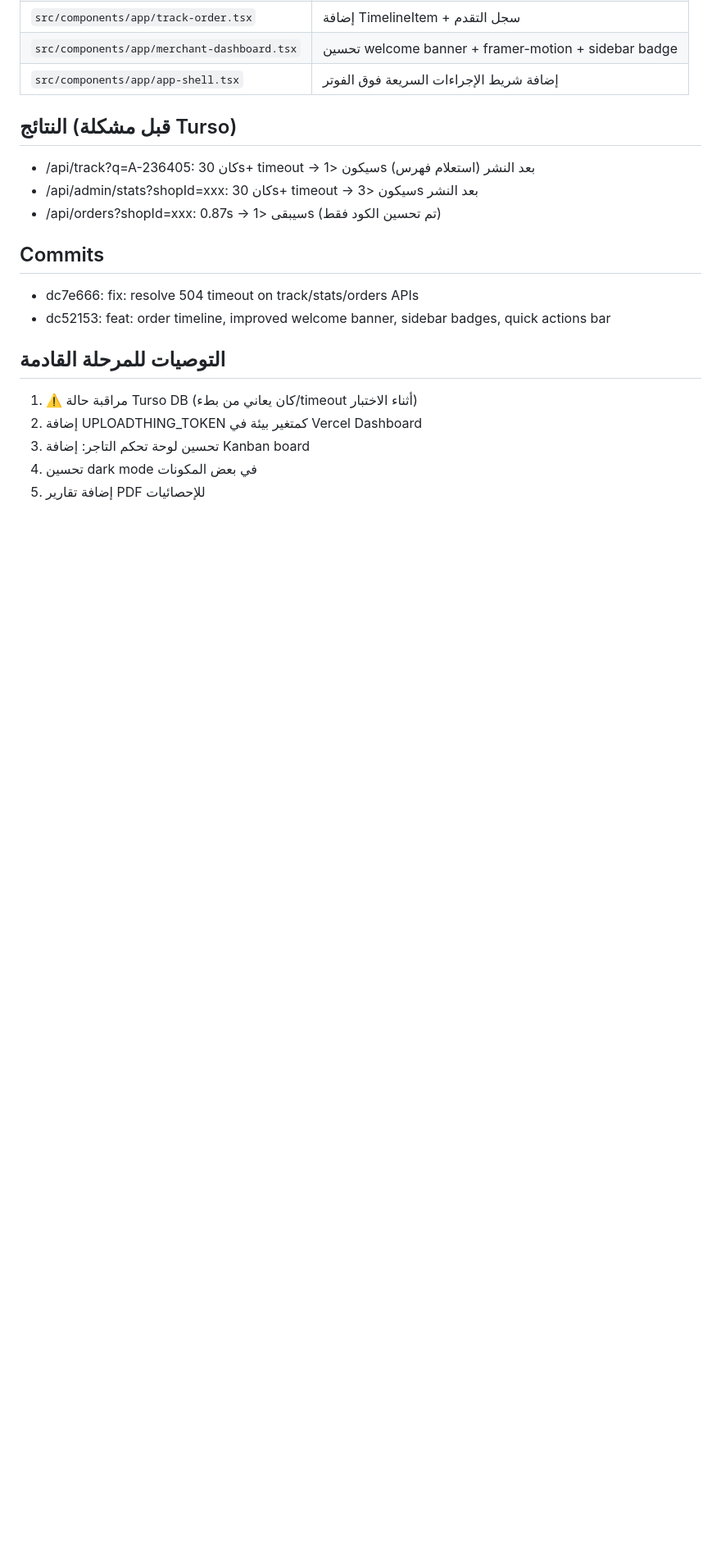
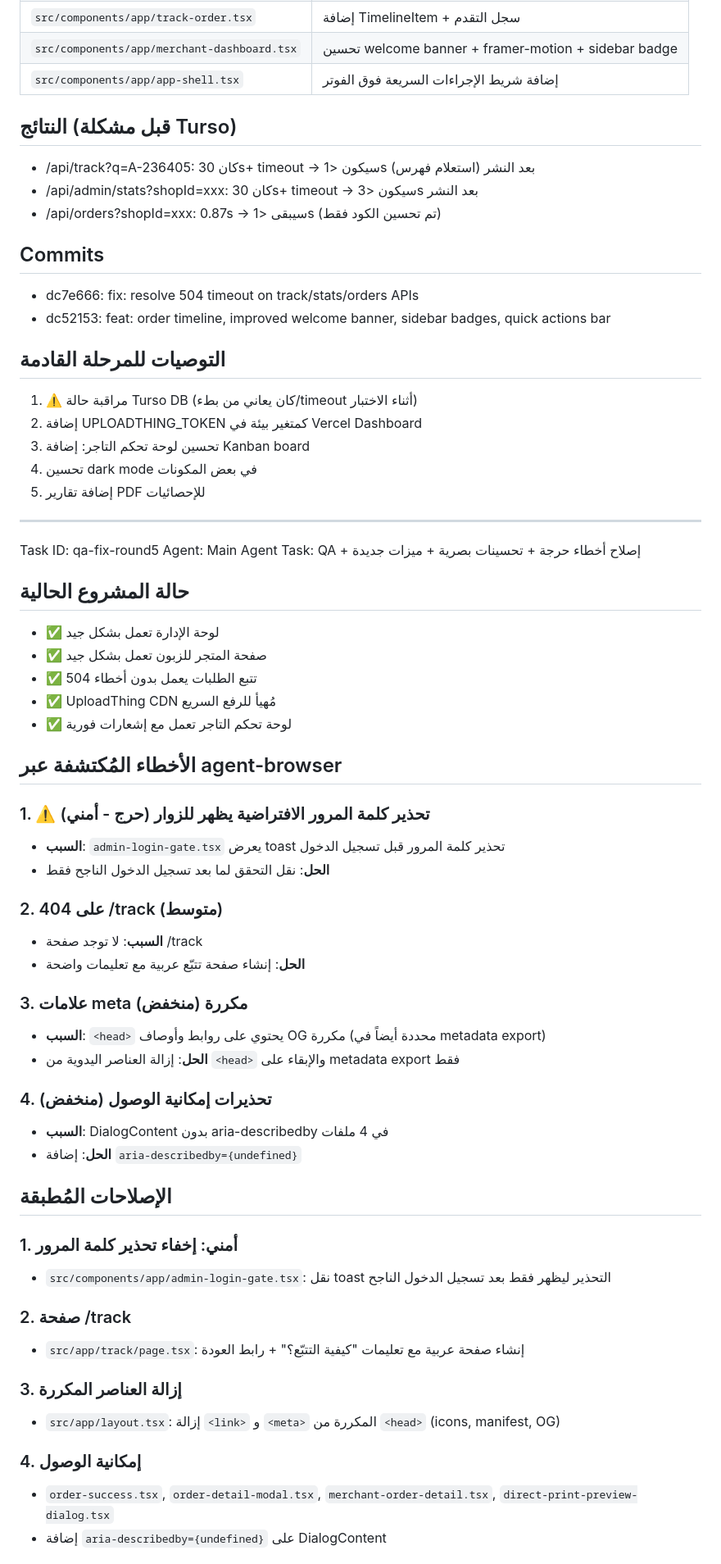
Before and after one commit to zellouma2019/tayf-saas, a Markdown page: worklog.md, the part around one of its changes. Shown at 82% size. GitHub-like rendering; blank space fills up the shorter version.

```diff
--- a/worklog.md
+++ b/worklog.md
@@ -1731,3 +1731,49 @@ Task: QA + إصلاح أخطاء حرجة + تحسينات بصرية + ميزا
 3. تحسين لوحة تحكم التاجر: إضافة Kanban board
 4. تحسين dark mode في بعض المكونات
 5. إضافة تقارير PDF للإحصائيات
+
+---
+Task ID: qa-fix-round5
+Agent: Main Agent
+Task: QA + إصلاح أخطاء حرجة + تحسينات بصرية + ميزات جديدة
+
+## حالة المشروع الحالية
+- ✅ لوحة الإدارة تعمل بشكل جيد
+- ✅ صفحة المتجر للزبون تعمل بشكل جيد
+- ✅ تتبع الطلبات يعمل بدون أخطاء 504
+- ✅ UploadThing CDN مُهيأ للرفع السريع
+- ✅ لوحة تحكم التاجر تعمل مع إشعارات فورية
+
+## الأخطاء المُكتشفة عبر agent-browser
+
+### 1. ⚠️ تحذير كلمة المرور الافتراضية يظهر للزوار (حرج - أمني)
+- **السبب**: `admin-login-gate.tsx` يعرض toast تحذير كلمة المرور قبل تسجيل الدخول
+- **الحل**: نقل التحقق لما بعد تسجيل الدخول الناجح فقط
+
+### 2. 404 على /track (متوسط)
+- **السبب**: لا توجد صفحة /track
+- **الحل**: إنشاء صفحة تتبّع عربية مع تعليمات واضحة
+
+### 3. علامات meta مكررة (منخفض)
+- **السبب**: `<head>` يحتوي على روابط وأوصاف OG مكررة (محددة أيضاً في metadata export)
+- **الحل**: إزالة العناصر اليدوية من `<head>` والإبقاء على metadata export فقط
+
+### 4. تحذيرات إمكانية الوصول (منخفض)
+- **السبب**: DialogContent بدون aria-describedby في 4 ملفات
+- **الحل**: إضافة `aria-describedby={undefined}`
+
+## الإصلاحات المُطبقة
+
+### 1. أمني: إخفاء تحذير كلمة المرور
+- `src/components/app/admin-login-gate.tsx`: نقل toast التحذير ليظهر فقط بعد تسجيل الدخول الناجح
+
+### 2. صفحة /track
+- `src/app/track/page.tsx`: إنشاء صفحة عربية مع تعليمات "كيفية التتبّع؟" + رابط العودة
+
+### 3. إزالة العناصر المكررة
+- `src/app/layout.tsx`: إزالة `<link>` و `<meta>` المكررة من `<head>` (icons, manifest, OG)
+
+### 4. إمكانية الوصول
+- `order-success.tsx`, `order-detail-modal.tsx`, `merchant-order-detail.tsx`, `direct-print-preview-dialog.tsx`
+- إضافة `aria-describedby={undefined}` على DialogContent
+
```
Also changed, not shown: other parts of worklog.md (+43 -0 lines).
